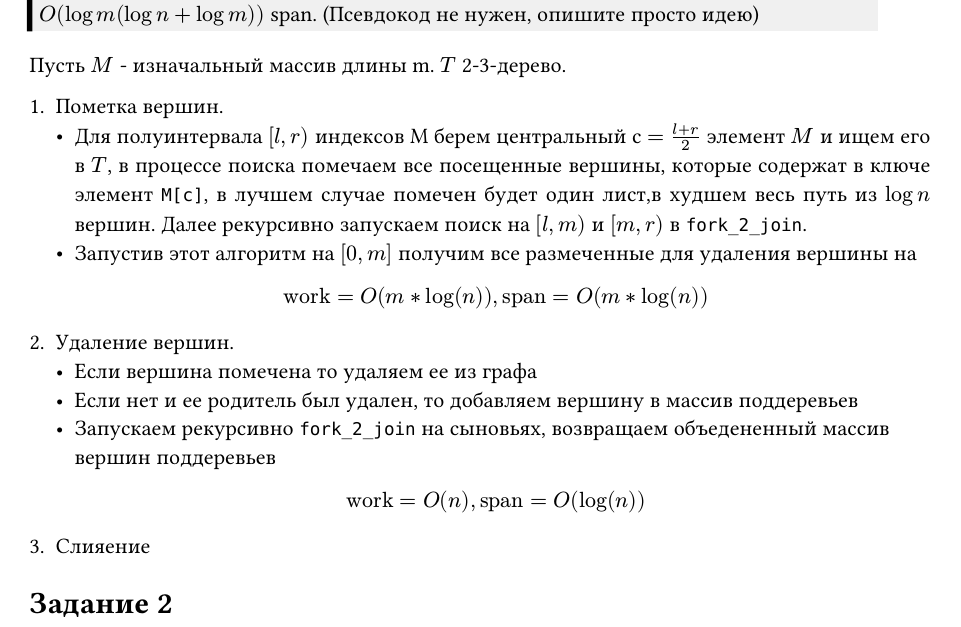
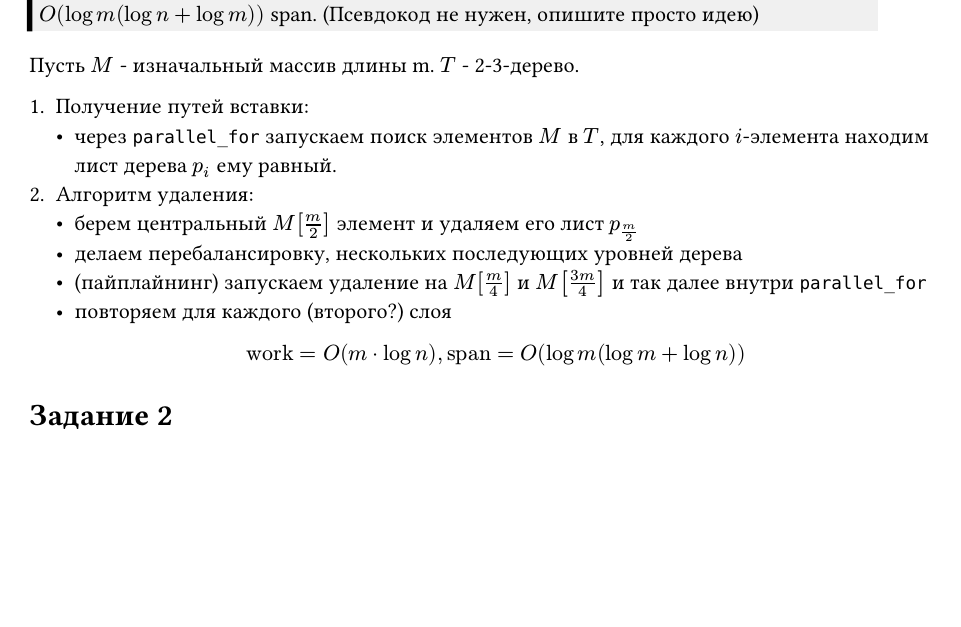
Before and after one commit to prev0id/palgo, a Typst document (hm3/hm3_fixed.typ): part of page 1 of 2, cut so that both start at the same text, the shorter picture padded with empty space. The pictures show the PDF file hm3/hm3_fixed.pdf that the author committed with the source.

Commit message:
hm4 draft

```diff
--- a/hm3/hm3_fixed.typ
+++ b/hm3/hm3_fixed.typ
@@ -40,21 +39,17 @@
 
-+ Пометка вершин.
-  - Для полуинтервала $[l,r)$ индексов M берем центральный $с=(l+r)/2$ элемент $M$ и ищем его в $T$,
-    в процессе поиска помечаем все посещенные вершины, которые содержат в ключе элемент `M[c]`,
-    в лучшем случае помечен будет один лист,в худшем весь путь из $log n$ вершин. Далее рекурсивно запускаем поиск
-    на $[l, m)$ и $[m, r)$ в `fork_2_join`.
-  - Запустив этот алгоритм на $[0, m]$ получим все размеченные для удаления вершины на
-  $ "work" = O(m * log(n)), "span" = O(m * log(n)) $
+Пусть $M$ - изначальный массив длины m. $T$ - 2-3-дерево.
 
-+ Удаление вершин.
-  - Если вершина помечена то удаляем ее из графа
-  - Если нет и ее родитель был удален, то добавляем вершину в массив поддеревьев
-  - Запускаем рекурсивно `fork_2_join` на сыновьях, возвращаем объедененный массив вершин поддеревьев
-  $ "work" = O(n), "span" = O(log(n)) $
-
-+ Слияение поддеревьев
++ Получение путей вставки:
+  - через `parallel_for` запускаем поиск элементов $M$ в $T$, для каждого $i$-элемента находим лист дерева $p_i$ ему равный.
++ Алгоритм удаления:
+  - берем центральный $M[m/2]$ элемент и удаляем его лист $p_(m/2)$
+  - делаем перебалансировку, нескольких последующих уровней дерева
+  - (пайплайнинг) запускаем удаление на $M[m/4]$ и $M[(3m)/4]$ и так далее внутри `parallel_for`
+  - повторяем для каждого (второго?) слоя
+  $ "work"=O(m dot log n), "span"=O(log m (log m + log n))  $
 
 = Задание 2
+
 #line-block[
   Постройте 2-3 дерево по отсортированному массиву из n элементов за $O(n)$ work и $O(log n)$ span.
 ]
```
Also changed, not shown: hm4.typ (added, +43 -0 lines), hm3/hm3_fixed.pdf, hm3_fixed.pdf, hm4.pdf (added), hm3/hm3_fixed.typ (1 more changed lines).
